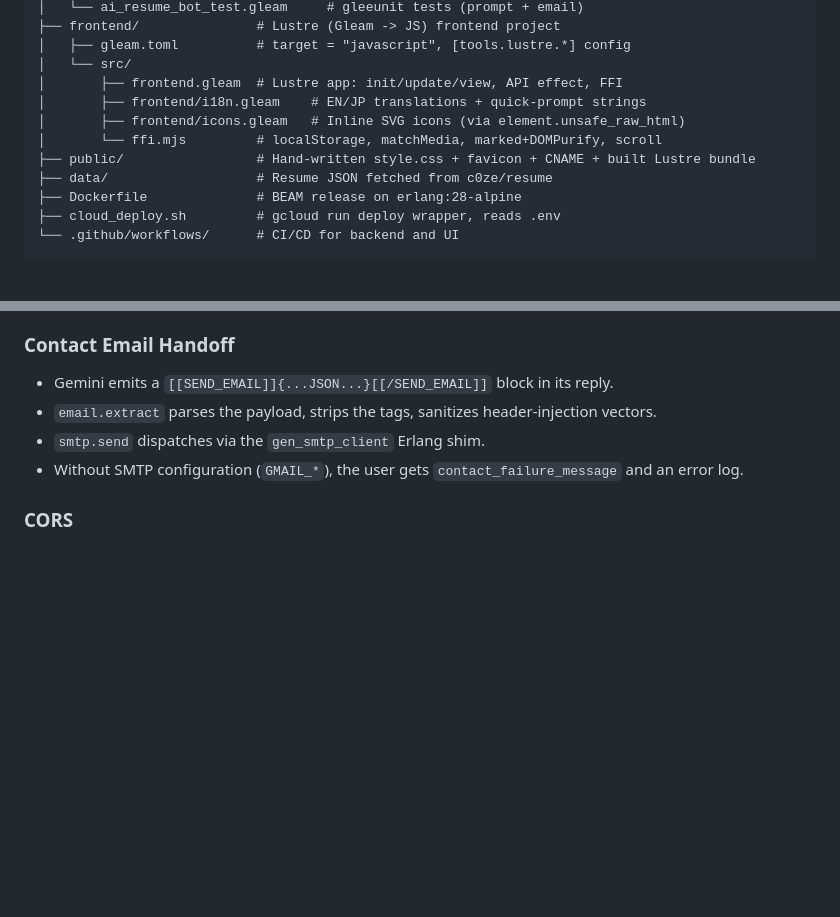
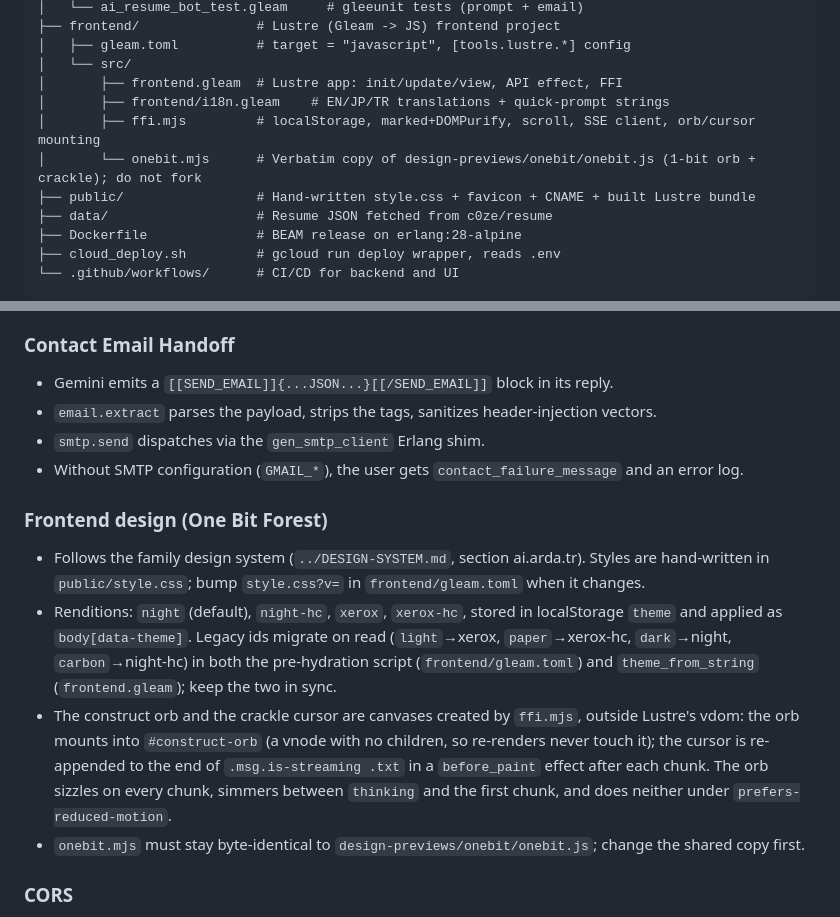
Before and after one commit to c0ze/ai.arda.tr, a Markdown page: PROJECT.md, 2 parts joined by grey strips. Drawn GitHub-style; blank space fills up the shorter version.

Commit message:
docs: describe the One Bit frontend in PROJECT.md
Co-Authored-By: Claude Opus 5.5 <noreply@anthropic.com>

```diff
--- a/PROJECT.md
+++ b/PROJECT.md
@@ -45,9 +45,9 @@ AI Resume Bot - A personal AI-powered resume chatbot for ai.arda.tr. The bot ans
 │   ├── gleam.toml          # target = "javascript", [tools.lustre.*] config
 │   └── src/
 │       ├── frontend.gleam  # Lustre app: init/update/view, API effect, FFI
-│       ├── frontend/i18n.gleam    # EN/JP translations + quick-prompt strings
-│       ├── frontend/icons.gleam   # Inline SVG icons (via element.unsafe_raw_html)
-│       └── ffi.mjs         # localStorage, matchMedia, marked+DOMPurify, scroll
+│       ├── frontend/i18n.gleam    # EN/JP/TR translations + quick-prompt strings
+│       ├── ffi.mjs         # localStorage, marked+DOMPurify, scroll, SSE client, orb/cursor mounting
+│       └── onebit.mjs      # Verbatim copy of design-previews/onebit/onebit.js (1-bit orb + crackle); do not fork
 ├── public/                 # Hand-written style.css + favicon + CNAME + built Lustre bundle
 ├── data/                   # Resume JSON fetched from c0ze/resume
 ├── Dockerfile              # BEAM release on erlang:28-alpine
@@ -141,6 +141,12 @@ docker run -p 8080:8080 \
 - `smtp.send` dispatches via the `gen_smtp_client` Erlang shim.
 - Without SMTP configuration (`GMAIL_*`), the user gets `contact_failure_message` and an error log.
 
+### Frontend design (One Bit Forest)
+- Follows the family design system (`../DESIGN-SYSTEM.md`, section ai.arda.tr). Styles are hand-written in `public/style.css`; bump `style.css?v=` in `frontend/gleam.toml` when it changes.
+- Renditions: `night` (default), `night-hc`, `xerox`, `xerox-hc`, stored in localStorage `theme` and applied as `body[data-theme]`. Legacy ids migrate on read (`light`→xerox, `paper`→xerox-hc, `dark`→night, `carbon`→night-hc) in both the pre-hydration script (`frontend/gleam.toml`) and `theme_from_string` (`frontend.gleam`); keep the two in sync.
+- The construct orb and the crackle cursor are canvases created by `ffi.mjs`, outside Lustre's vdom: the orb mounts into `#construct-orb` (a vnode with no children, so re-renders never touch it); the cursor is re-appended to the end of `.msg.is-streaming .txt` in a `before_paint` effect after each chunk. The orb sizzles on every chunk, simmers between `thinking` and the first chunk, and does neither under `prefers-reduced-motion`.
+- `onebit.mjs` must stay byte-identical to `design-previews/onebit/onebit.js`; change the shared copy first.
+
 ### CORS
 - Origins validated against `ALLOWED_ORIGINS`, delimited by `;`.
 - Only the echoed `Access-Control-Allow-Origin` is set; preflight `OPTIONS` returns 200 with full CORS headers.
```
